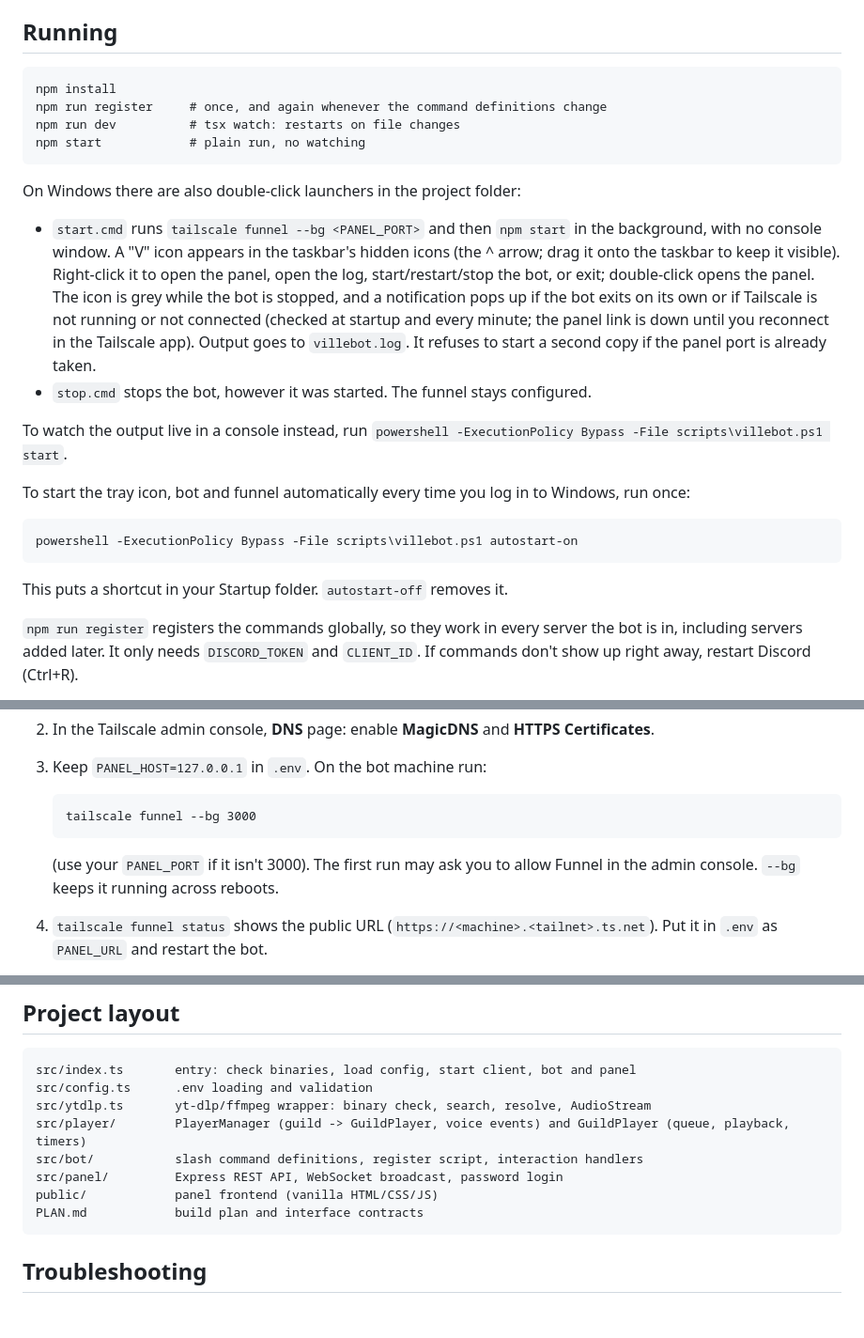
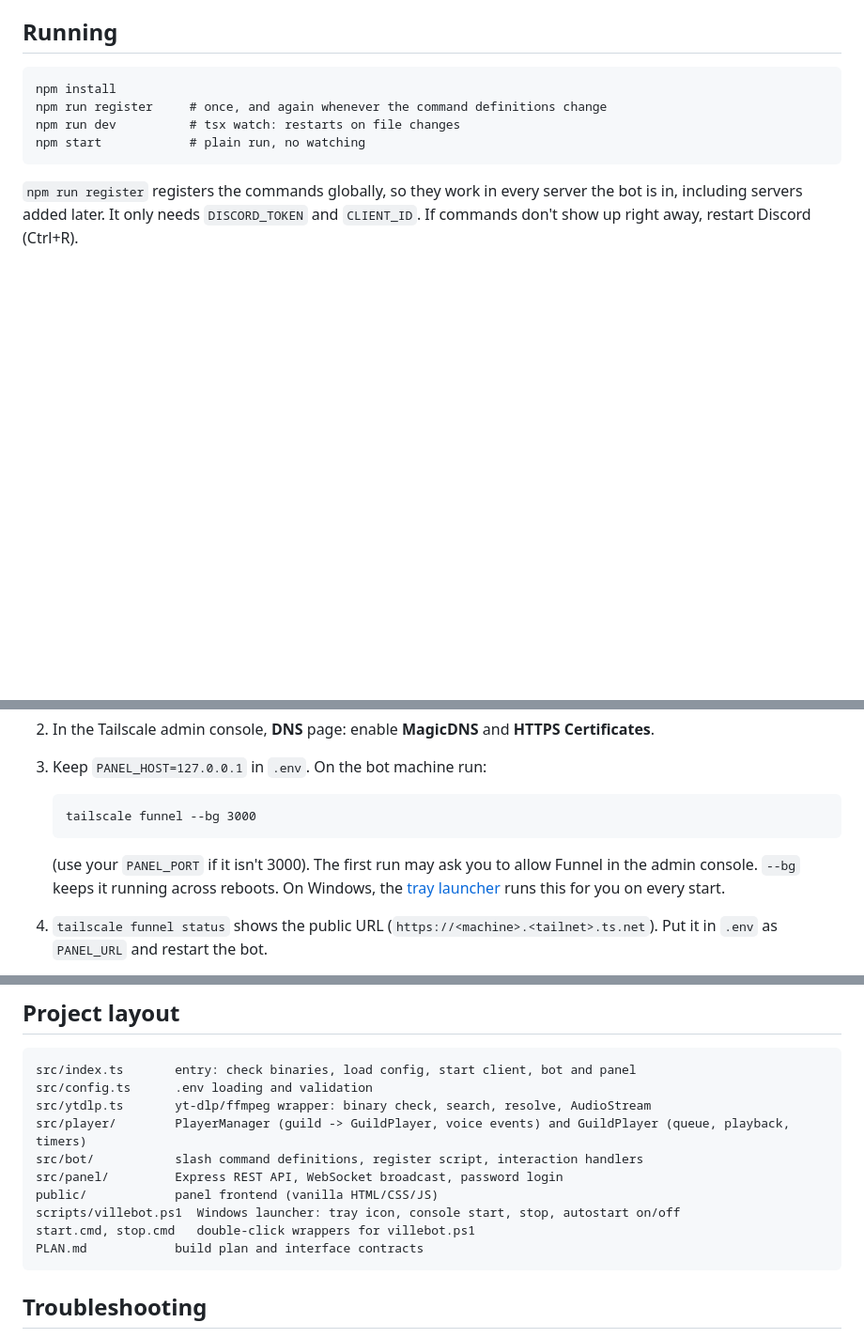
Before and after one commit to VilleJokinen/villebot-3.0, a Markdown page: README.md, 3 parts joined by grey strips. Shown at 94% size. Rendered like a GitHub page; blank space fills up the shorter version.

````diff
--- a/README.md
+++ b/README.md
@@ -130,21 +130,6 @@ npm run dev          # tsx watch: restarts on file changes
 npm start            # plain run, no watching
 ```
 
-On Windows there are also double-click launchers in the project folder:
-
-- `start.cmd` runs `tailscale funnel --bg <PANEL_PORT>` and then `npm start` in the background, with no console window. A "V" icon appears in the taskbar's hidden icons (the ^ arrow; drag it onto the taskbar to keep it visible). Right-click it to open the panel, open the log, start/restart/stop the bot, or exit; double-click opens the panel. The icon is grey while the bot is stopped, and a notification pops up if the bot exits on its own or if Tailscale is not running or not connected (checked at startup and every minute; the panel link is down until you reconnect in the Tailscale app). Output goes to `villebot.log`. It refuses to start a second copy if the panel port is already taken.
-- `stop.cmd` stops the bot, however it was started. The funnel stays configured.
-
-To watch the output live in a console instead, run `powershell -ExecutionPolicy Bypass -File scripts\villebot.ps1 start`.
-
-To start the tray icon, bot and funnel automatically every time you log in to Windows, run once:
-
-```
-powershell -ExecutionPolicy Bypass -File scripts\villebot.ps1 autostart-on
-```
-
-This puts a shortcut in your Startup folder. `autostart-off` removes it.
-
 `npm run register` registers the commands globally, so they work in every server the bot is in, including servers added later. It only needs `DISCORD_TOKEN` and `CLIENT_ID`. If commands don't show up right away, restart Discord (Ctrl+R).
 
 On startup the bot validates `.env` (missing variable, `PANEL_PASSWORD` shorter than 8 characters, bad `PANEL_USERS`, `PANEL_PORT` or `PANEL_URL` all exit with a message naming the problem), then checks that `yt-dlp` and `ffmpeg` run (if either is missing it prints install instructions and exits), starts the panel, and logs in to Discord. A healthy start looks like:
@@ -177,7 +201,7 @@ Funnel gives the panel a public HTTPS address, so friends only need the link and
    tailscale funnel --bg 3000
    ```
 
-   (use your `PANEL_PORT` if it isn't 3000). The first run may ask you to allow Funnel in the admin console. `--bg` keeps it running across reboots.
+   (use your `PANEL_PORT` if it isn't 3000). The first run may ask you to allow Funnel in the admin console. `--bg` keeps it running across reboots. On Windows, the [tray launcher](#windows-tray-icon-launcher) runs this for you on every start.
 4. `tailscale funnel status` shows the public URL (`https://<machine>.<tailnet>.ts.net`). Put it in `.env` as `PANEL_URL` and restart the bot.
 5. In Discord, `/link` replies with the panel link and that server's password. Only the person who ran it sees the reply. The link opens the panel with that server selected.
 
@@ -212,6 +236,8 @@ src/player/        PlayerManager (guild -> GuildPlayer, voice events) and GuildP
 src/bot/           slash command definitions, register script, interaction handlers
 src/panel/         Express REST API, WebSocket broadcast, password login
 public/            panel frontend (vanilla HTML/CSS/JS)
+scripts/villebot.ps1  Windows launcher: tray icon, console start, stop, autostart on/off
+start.cmd, stop.cmd   double-click wrappers for villebot.ps1
 PLAN.md            build plan and interface contracts
 ```
 
````
Also changed, not shown: other parts of README.md (+42 -0 lines), PLAN.md (+2 -0 lines).
